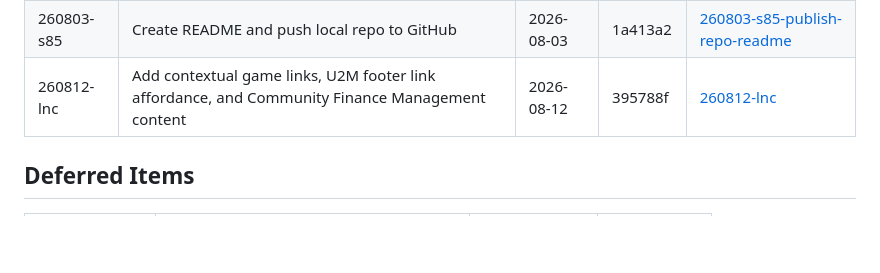
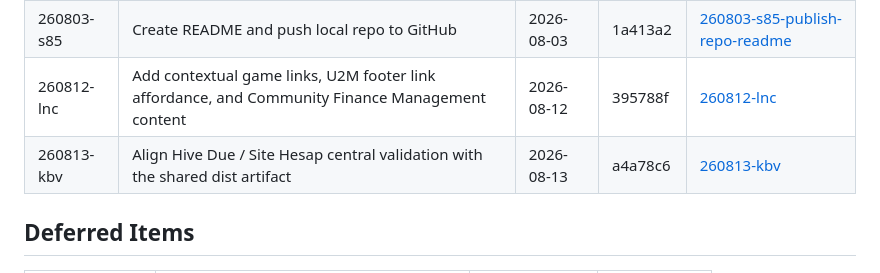
Before and after one commit to abutun/buhane.com.tr, a Markdown page: .planning/STATE.md, the part around the change. Drawn GitHub-style; blank space fills up the shorter version.

Commit message:
docs(quick-260813-kbv): record shared artifact alignment

```diff
--- a/.planning/STATE.md
+++ b/.planning/STATE.md
@@ -101,6 +101,7 @@ None yet.
 | 260803-s03 | Add Lastimo product to the website | 2026-08-03 | 1e35b91 | [260803-s03-add-lastimo-product](./quick/260803-s03-add-lastimo-product/) |
 | 260803-s85 | Create README and push local repo to GitHub | 2026-08-03 | 1a413a2 | [260803-s85-publish-repo-readme](./quick/260803-s85-publish-repo-readme/) |
 | 260812-lnc | Add contextual game links, U2M footer link affordance, and Community Finance Management content | 2026-08-12 | 395788f | [260812-lnc](./quick/260812-lnc-contextual-game-links-community-finance/) |
+| 260813-kbv | Align Hive Due / Site Hesap central validation with the shared dist artifact | 2026-08-13 | a4a78c6 | [260813-kbv](./quick/260813-kbv-align-hivedue-shared-artifact-registry/) |
 
 ## Deferred Items
 
```
Also changed, not shown: 2 other files.
